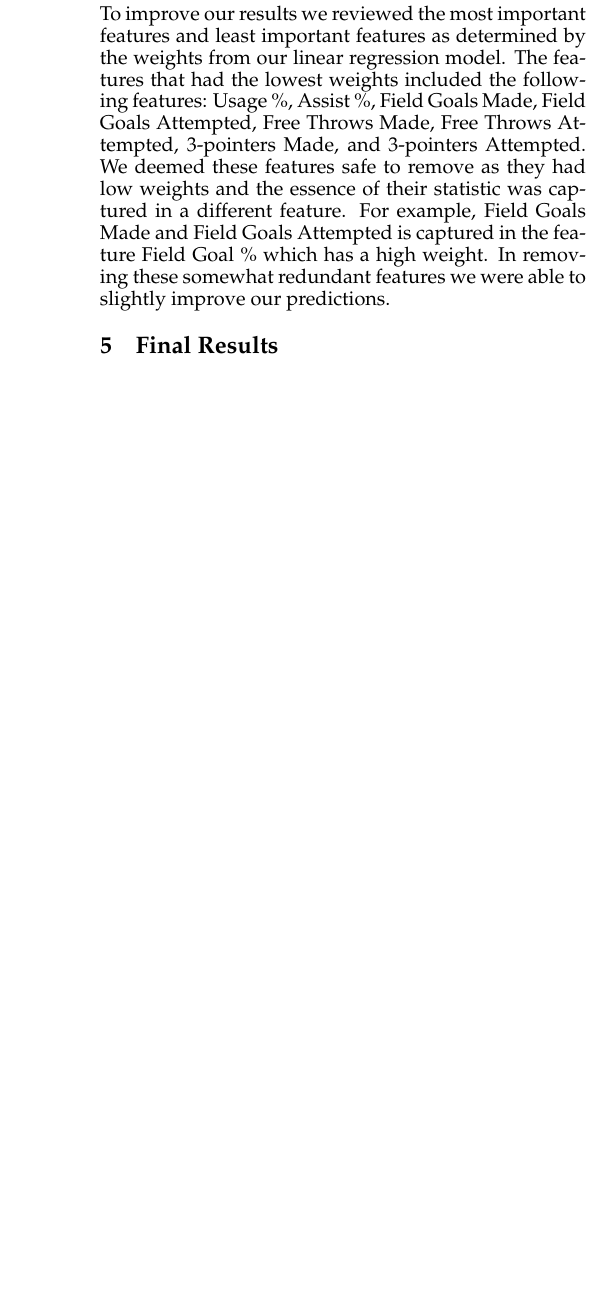
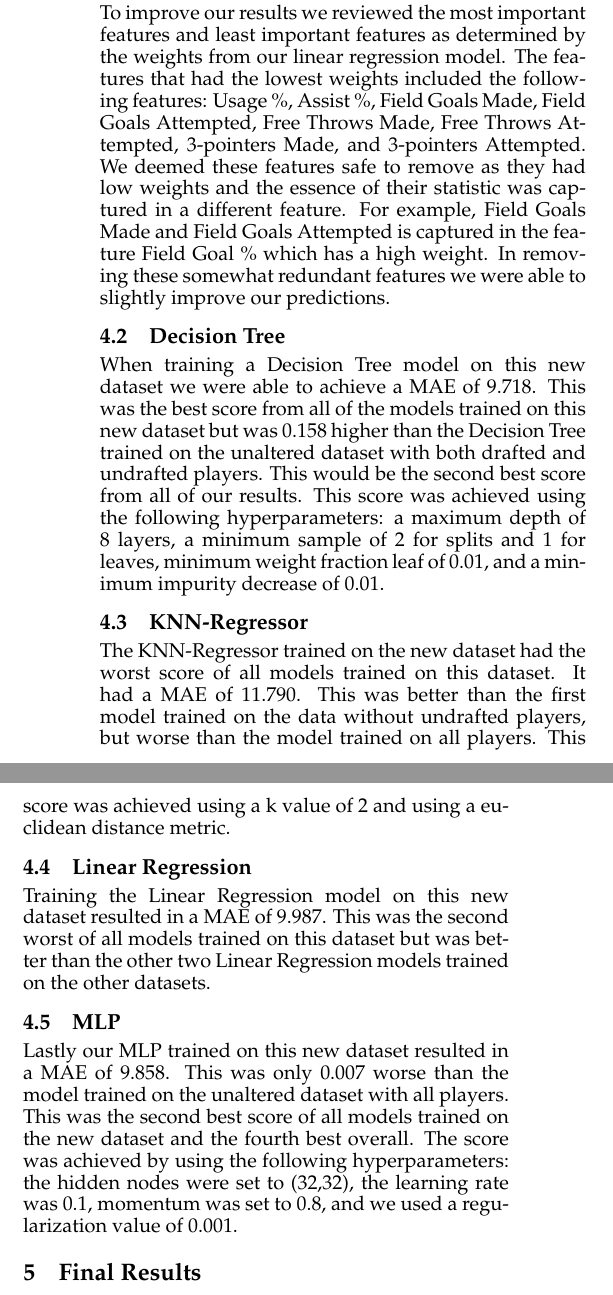
Before and after one commit to KevinHillyard/NBA_Draft_Projections_Project, a LaTeX problem sheet (report/latex_example/ijcai09.tex): part of one column of page 3 of 3 before the commit and two parts of the columns of page 3 of 4 after it, the two joined at a grey line, cut so that both start at the same text, the shorter picture padded with empty space. Compiled offline with pdfLaTeX.

Commit message:
Added content for improvement results

```diff
--- a/report/latex_example/ijcai09.tex
+++ b/report/latex_example/ijcai09.tex
@@ -260,6 +260,36 @@ Field Goals Attempted is captured in the feature Field Goal \% which has a high
 weight. In removing these somewhat redundant features we were able to slightly
 improve our predictions.
 
+\subsection{Decision Tree}
+
+When training a Decision Tree model on this new dataset we were able to achieve a MAE of 9.718.
+This was the best score from all of the models trained on this new dataset but was 0.158 higher than
+the Decision Tree trained on the unaltered dataset with both drafted and undrafted players.
+This would be the second best score from all of our results. This score was achieved using the following
+hyperparameters: a maximum depth of 8 layers, a minimum sample of 2 for splits and 1 for leaves,
+minimum weight fraction leaf of 0.01, and a minimum impurity decrease of 0.01.
+
+\subsection{KNN-Regressor}
+
+The KNN-Regressor trained on the new dataset had the worst score of all models trained on this dataset.
+It had a MAE of 11.790. This was better than the first model trained on the data without undrafted players,
+but worse than the model trained on all players. This score was achieved using a k value of 2 and using a
+euclidean distance metric.
+
+\subsection{Linear Regression}
+
+Training the Linear Regression model on this new dataset resulted in a MAE of 9.987. This was
+the second worst of all models trained on this dataset but was better than the other two Linear
+Regression models trained on the other datasets.
+
+\subsection{MLP}
+
+Lastly our MLP trained on this new dataset resulted in a MAE of 9.858. This was only 0.007 worse
+than the model trained on the unaltered dataset with all players. This was the second best score of
+all models trained on the new dataset and the fourth best overall. The score was achieved by using
+the following hyperparameters: the hidden nodes were set to (32,32), the learning rate was 0.1,
+momentum was set to 0.8, and we used a regularization value of 0.001.
+
 
 \section{Final Results}
 
```
